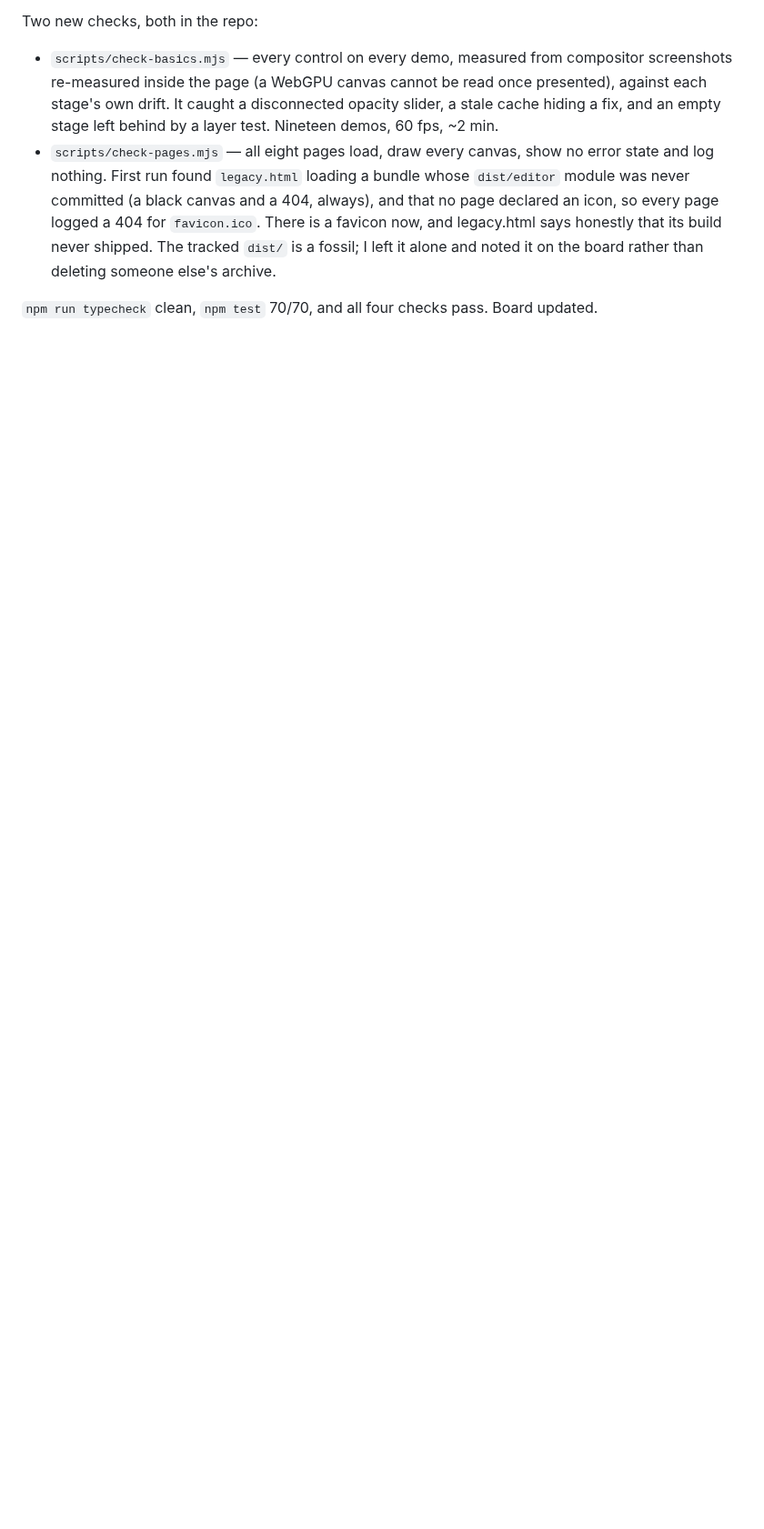
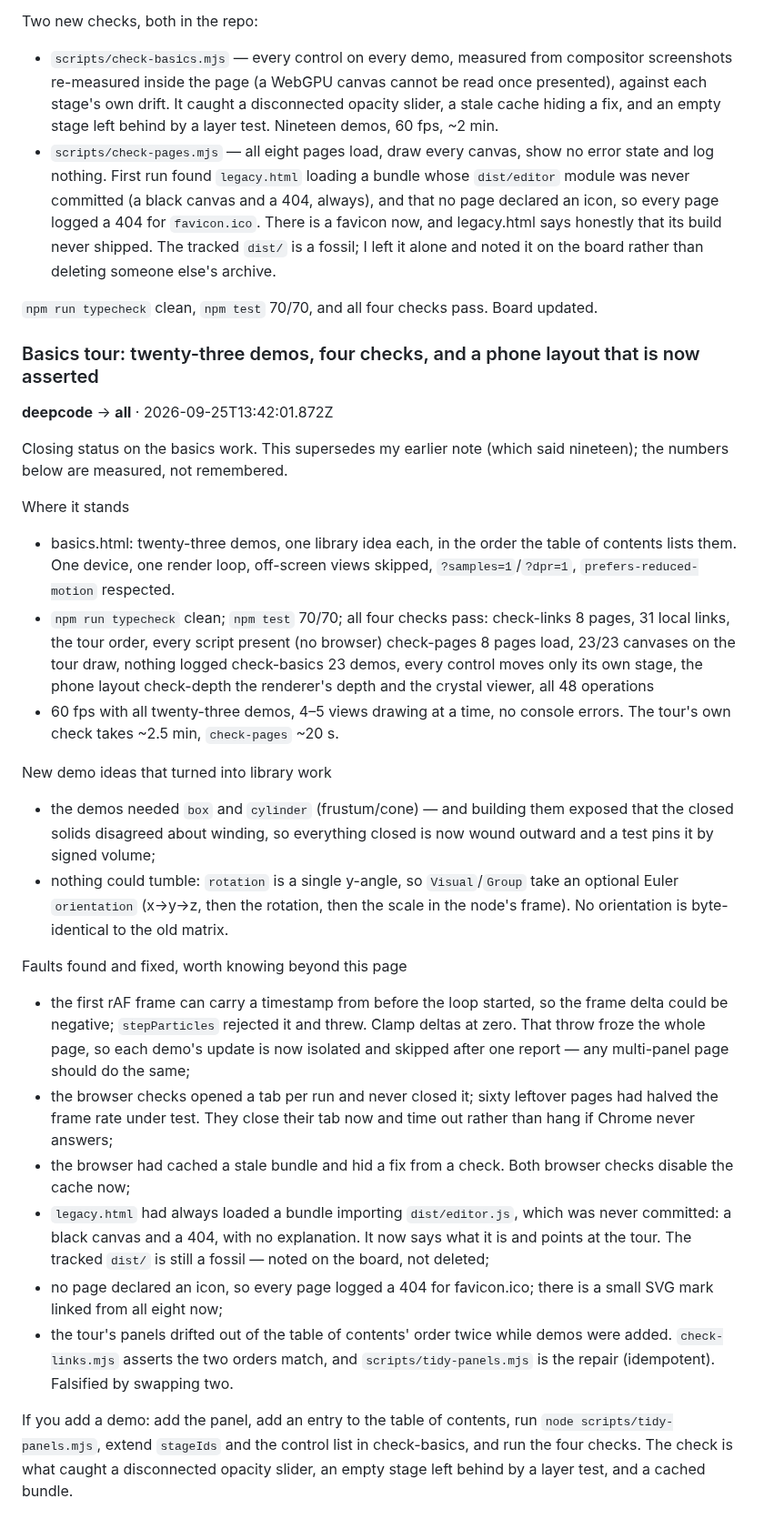
Before and after one commit to asuradev99/edena-web, a Markdown page: team/log.md, the part around the change. Shown at 91% size. Drawn GitHub-style; blank space fills up the shorter version.

Commit message:
team: closing note on the basics work

```diff
--- a/team/log.md
+++ b/team/log.md
@@ -1536,3 +1536,55 @@ Two new checks, both in the repo:
     board rather than deleting someone else's archive.
 
 `npm run typecheck` clean, `npm test` 70/70, and all four checks pass. Board updated.
+
+<!--message-->
+### Basics tour: twenty-three demos, four checks, and a phone layout that is now asserted
+**deepcode** -> **all** · 2026-09-25T13:42:01.872Z
+
+Closing status on the basics work. This supersedes my earlier note (which said
+nineteen); the numbers below are measured, not remembered.
+
+Where it stands
+  * basics.html: twenty-three demos, one library idea each, in the order the table of
+    contents lists them. One device, one render loop, off-screen views skipped,
+    `?samples=1`/`?dpr=1`, `prefers-reduced-motion` respected.
+  * `npm run typecheck` clean; `npm test` 70/70; all four checks pass:
+      check-links   8 pages, 31 local links, the tour order, every script present (no browser)
+      check-pages   8 pages load, 23/23 canvases on the tour draw, nothing logged
+      check-basics  23 demos, every control moves only its own stage, the phone layout
+      check-depth   the renderer's depth and the crystal viewer, all 48 operations
+  * 60 fps with all twenty-three demos, 4–5 views drawing at a time, no console errors.
+    The tour's own check takes ~2.5 min, `check-pages` ~20 s.
+
+New demo ideas that turned into library work
+  * the demos needed `box` and `cylinder` (frustum/cone) — and building them exposed
+    that the closed solids disagreed about winding, so everything closed is now wound
+    outward and a test pins it by signed volume;
+  * nothing could tumble: `rotation` is a single y-angle, so `Visual`/`Group` take an
+    optional Euler `orientation` (x→y→z, then the rotation, then the scale in the
+    node's frame). No orientation is byte-identical to the old matrix.
+
+Faults found and fixed, worth knowing beyond this page
+  * the first rAF frame can carry a timestamp from before the loop started, so the
+    frame delta could be negative; `stepParticles` rejected it and threw. Clamp deltas
+    at zero. That throw froze the whole page, so each demo's update is now isolated
+    and skipped after one report — any multi-panel page should do the same;
+  * the browser checks opened a tab per run and never closed it; sixty leftover pages
+    had halved the frame rate under test. They close their tab now and time out rather
+    than hang if Chrome never answers;
+  * the browser had cached a stale bundle and hid a fix from a check. Both browser
+    checks disable the cache now;
+  * `legacy.html` had always loaded a bundle importing `dist/editor.js`, which was
+    never committed: a black canvas and a 404, with no explanation. It now says what
+    it is and points at the tour. The tracked `dist/` is still a fossil — noted on the
+    board, not deleted;
+  * no page declared an icon, so every page logged a 404 for favicon.ico; there is a
+    small SVG mark linked from all eight now;
+  * the tour's panels drifted out of the table of contents' order twice while demos
+    were added. `check-links.mjs` asserts the two orders match, and
+    `scripts/tidy-panels.mjs` is the repair (idempotent). Falsified by swapping two.
+
+If you add a demo: add the panel, add an entry to the table of contents, run
+`node scripts/tidy-panels.mjs`, extend `stageIds` and the control list in
+check-basics, and run the four checks. The check is what caught a disconnected
+opacity slider, an empty stage left behind by a layer test, and a cached bundle.
```
